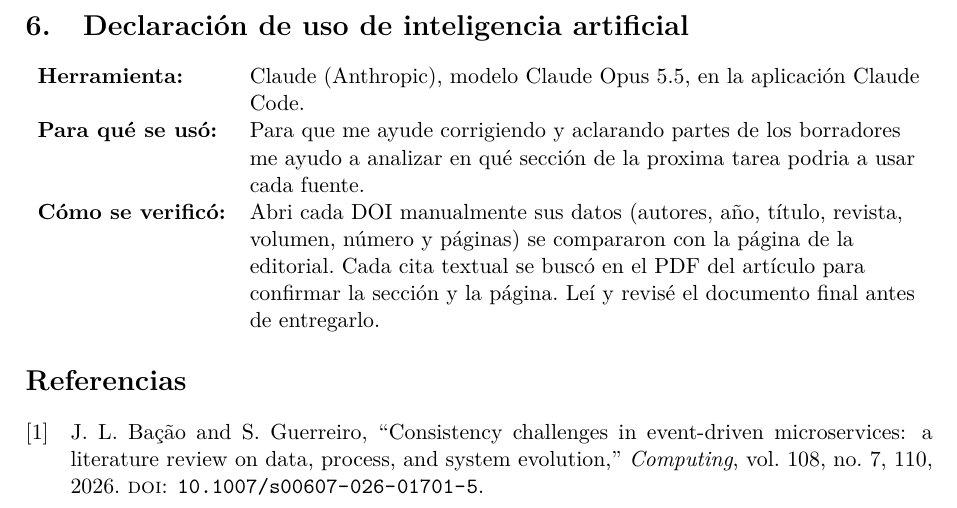
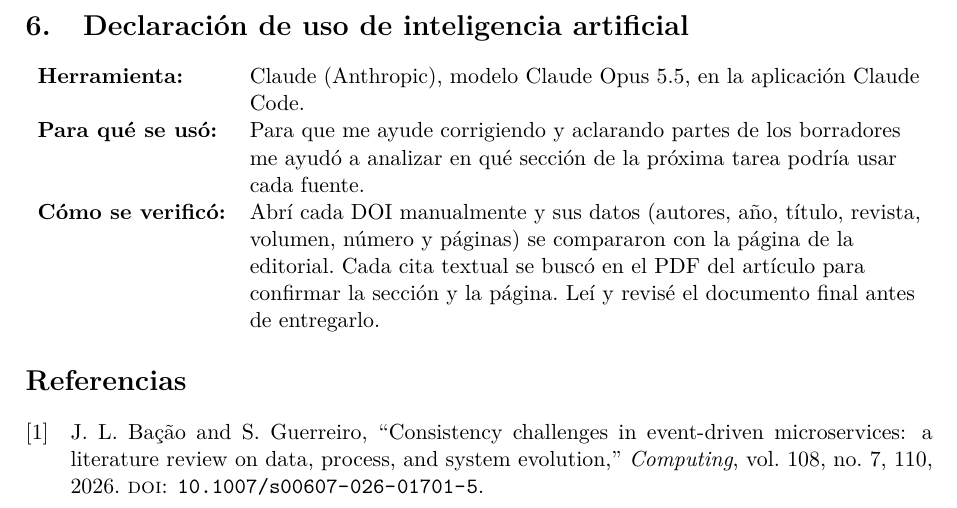
Before and after one commit to DALBEZ-ROG/AD-FORM-FB-01-ABZ, a LaTeX document (documento/main.tex): part of page 4 of 4, cut so that both start at the same text. Compiled offline with pdfLaTeX.

Commit message:
Este si es el archivo final

```diff
--- a/documento/main.tex
+++ b/documento/main.tex
@@ -91,8 +91,8 @@
 \noindent
 \begin{tabularx}{\textwidth}{>{\bfseries}l >{\raggedright\arraybackslash}X}
  Herramienta: & Claude (Anthropic), modelo Claude Opus 5.5, en la aplicación Claude Code. \\
-  Para qué se usó: & Para que me ayude corrigiendo y aclarando partes de los borradores me ayudo a analizar en qué sección de la proxima tarea podria a usar cada fuente. \\[6pt]
-  Cómo se verificó: & Abri cada DOI manualmente sus datos (autores, año, título, revista, volumen, número y páginas) se compararon con la página de la editorial. Cada cita textual se buscó en el PDF del artículo para confirmar la sección y la página. Leí y revisé el documento final antes de entregarlo.
+  Para qué se usó: & Para que me ayude corrigiendo y aclarando partes de los borradores me ayudó a analizar en qué sección de la próxima tarea podría usar cada fuente. \\[6pt]
+  Cómo se verificó: & Abrí cada DOI manualmente y sus datos (autores, año, título, revista, volumen, número y páginas) se compararon con la página de la editorial. Cada cita textual se buscó en el PDF del artículo para confirmar la sección y la página. Leí y revisé el documento final antes de entregarlo.
 \end{tabularx}
 
 \printbibliography[title={Referencias}]
```
Also changed, not shown: documento/main.bbl (added), documento/main.pdf.
